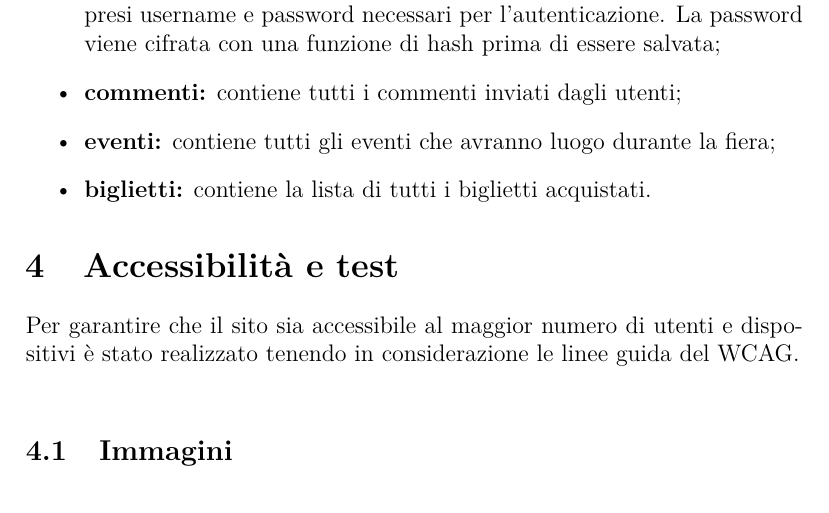
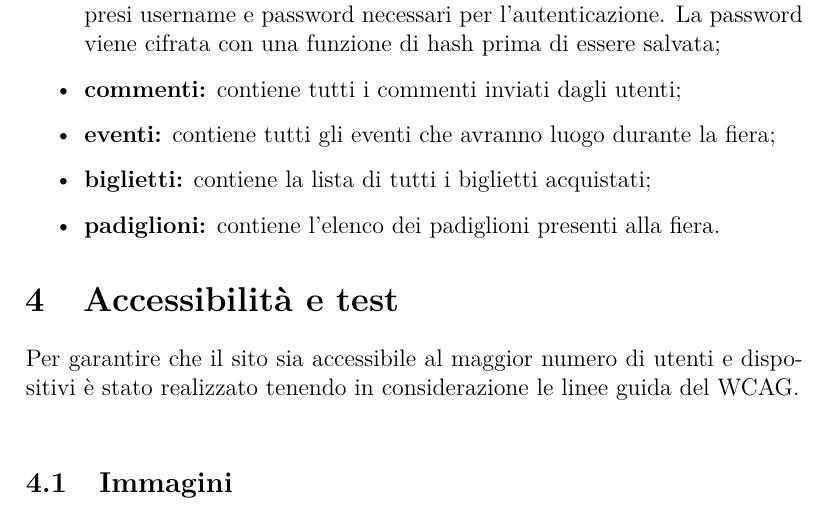
Before and after one commit to darktal91/tecweb.v2, a LaTeX document (relazione/relazione.tex, which reads relazione/sections/realizzazione.tex): part of page 8 of 11, cut so that both start at the same text. Compiled offline with pdfLaTeX.

Commit message:
Nell'elenco degli xml avevo dimenticato i padiglioni. oops.

```diff
--- a/relazione/sections/realizzazione.tex
+++ b/relazione/sections/realizzazione.tex
@@ -17,5 +17,6 @@
 	\item \textbf{utenti:} contiene tutti i dati degli utenti che si registrano al sito, compresi username e password necessari per l'autenticazione. La password viene cifrata con una funzione di hash prima di essere salvata;
 	\item \textbf{commenti:} contiene tutti i commenti inviati dagli utenti;
 	\item \textbf{eventi:} contiene tutti gli eventi che avranno luogo durante la fiera;
-	\item \textbf{biglietti:} contiene la lista di tutti i biglietti acquistati.
+	\item \textbf{biglietti:} contiene la lista di tutti i biglietti acquistati;
+	\item \textbf{padiglioni:} contiene l'elenco dei padiglioni presenti alla fiera.
 \end{itemize}
```
